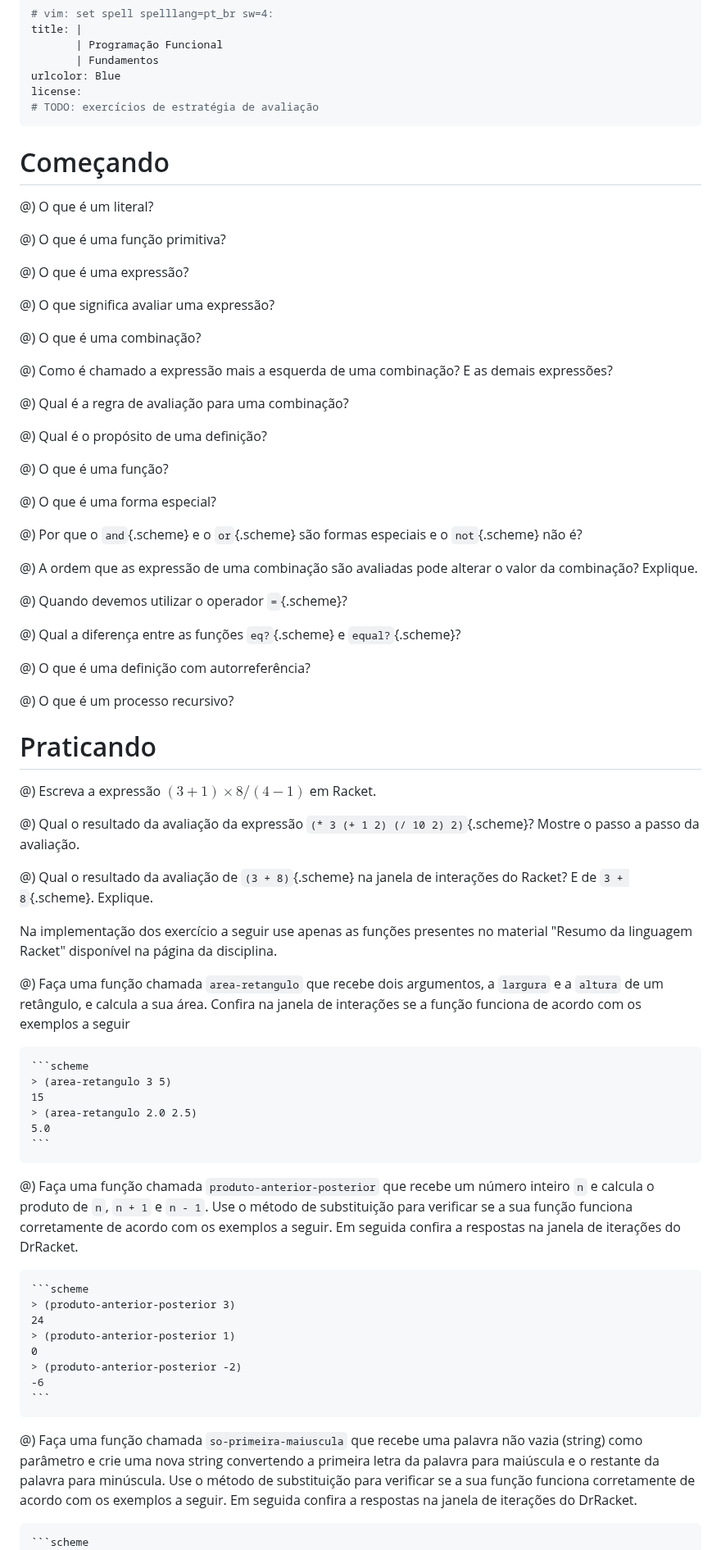
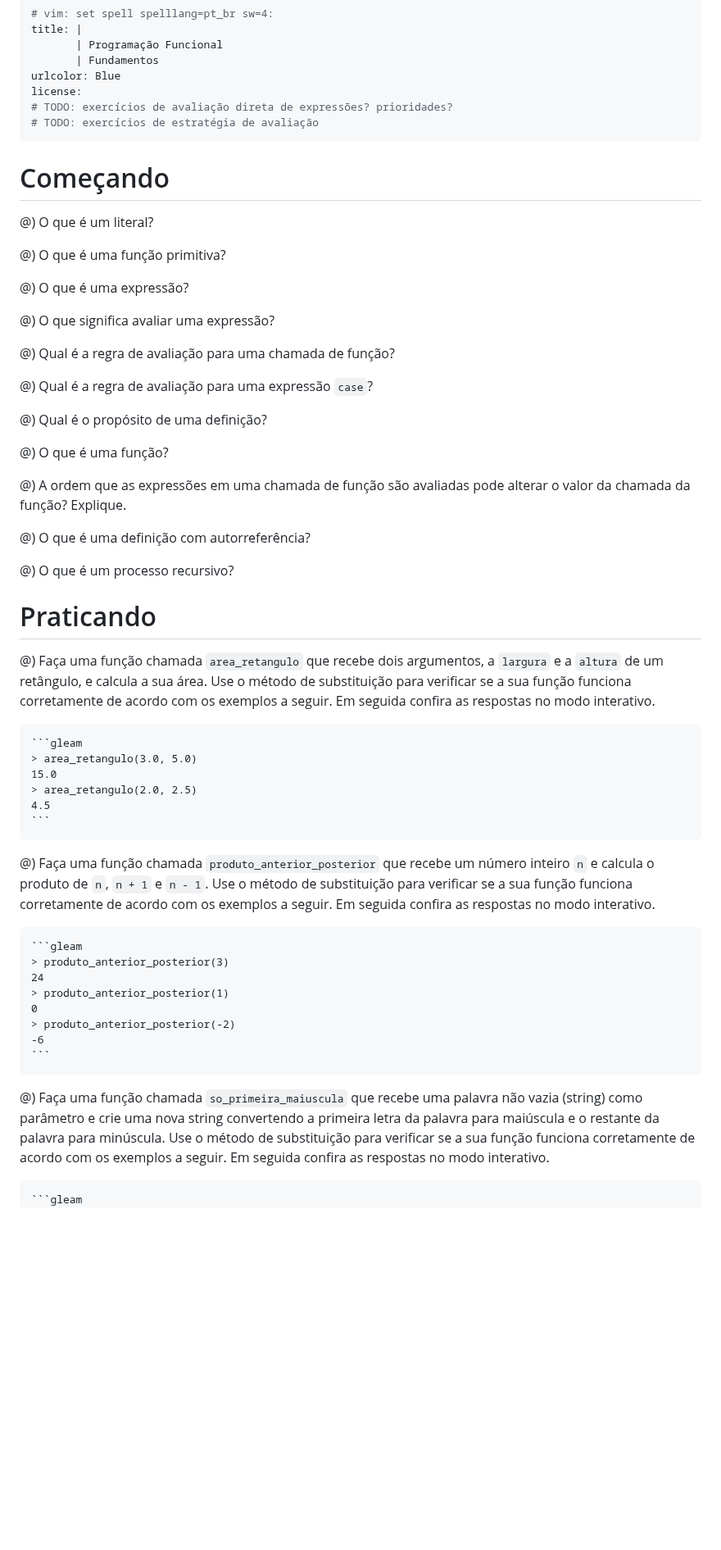
Before and after one commit to malbarbo/na-progfun, a Markdown page: 02-fundamentos/exercicios.md, the part around one of its changes. Shown at 82% size. Rendered like a GitHub page; blank space fills up the shorter version.

````diff
--- a/02-fundamentos/exercicios.md
+++ b/02-fundamentos/exercicios.md
@@ -5,6 +5,7 @@ title: |
        | Fundamentos
 urlcolor: Blue
 license:
+# TODO: exercícios de avaliação direta de expressões? prioridades?
 # TODO: exercícios de estratégia de avaliação
 ---
 
@@ -18,25 +19,15 @@ license:
 
 @) O que significa avaliar uma expressão?
 
-@) O que é uma combinação?
+@) Qual é a regra de avaliação para uma chamada de função?
 
-@) Como é chamado a expressão mais a esquerda de uma combinação? E as demais expressões?
-
-@) Qual é a regra de avaliação para uma combinação?
+@) Qual é a regra de avaliação para uma expressão `case`?
 
 @) Qual é o propósito de uma definição?
 
 @) O que é uma função?
 
-@) O que é uma forma especial?
-
-@) Por que o `and`{.scheme} e o `or`{.scheme} são formas especiais e o `not`{.scheme} não é?
-
-@) A ordem que as expressão de uma combinação são avaliadas pode alterar o valor da combinação? Explique.
-
-@) Quando devemos utilizar o operador `=`{.scheme}?
-
-@) Qual a diferença entre as funções `eq?`{.scheme} e `equal?`{.scheme}?
+@) A ordem que as expressões em uma chamada de função são avaliadas pode alterar o valor da chamada da função? Explique.
 
 @) O que é uma definição com autorreferência?
 
@@ -45,41 +36,37 @@ license:
 
 # Praticando
 
-@) Escreva a expressão $(3 + 1) \times 8 / (4 - 1)$ em Racket.
-
-@) Qual o resultado da avaliação da expressão `(* 3 (+ 1 2) (/ 10 2) 2)`{.scheme}? Mostre o passo a passo da avaliação.
-
-@) Qual o resultado da avaliação de `(3 + 8)`{.scheme} na janela de interações do Racket? E de `3 + 8`{.scheme}. Explique.
-
 
 <!-- Funções diretas com números e strings -->
 
+<!--
 Na implementação dos exercício a seguir use apenas as funções presentes no material "Resumo da linguagem Racket" disponível na página da disciplina.
+-->
 
-@) Faça uma função chamada `area-retangulo` que recebe dois argumentos, a `largura` e a `altura` de um retângulo, e calcula a sua área. Confira na janela de interações se a função funciona de acordo com os exemplos a seguir
+@) Faça uma função chamada `area_retangulo` que recebe dois argumentos, a `largura` e a `altura` de um retângulo, e calcula a sua área. Use o método de substituição para verificar se a sua função funciona corretamente de acordo com os exemplos a seguir. Em seguida confira as respostas no modo interativo.
 
-    ```scheme
-    > (area-retangulo 3 5)
-    15
-    > (area-retangulo 2.0 2.5)
-    5.0
+    ```gleam
+    > area_retangulo(3.0, 5.0)
+    15.0
+    > area_retangulo(2.0, 2.5)
+    4.5
     ```
 
 
-@) Faça uma função chamada `produto-anterior-posterior` que recebe um número inteiro `n` e calcula o produto de `n`, `n + 1` e `n - 1`. Use o método de substituição para verificar se a sua função funciona corretamente de acordo com os exemplos a seguir. Em seguida confira a respostas na janela de iterações do DrRacket.
+@) Faça uma função chamada `produto_anterior_posterior` que recebe um número inteiro `n` e calcula o produto de `n`, `n + 1` e `n - 1`. Use o método de substituição para verificar se a sua função funciona corretamente de acordo com os exemplos a seguir. Em seguida confira as respostas no modo interativo.
 
-    ```scheme
-    > (produto-anterior-posterior 3)
+    ```gleam
+    > produto_anterior_posterior(3)
     24
-    > (produto-anterior-posterior 1)
+    > produto_anterior_posterior(1)
     0
-    > (produto-anterior-posterior -2)
+    > produto_anterior_posterior(-2)
     -6
     ```
 
 
-@) Faça uma função chamada `so-primeira-maiuscula` que recebe uma palavra não vazia (string) como parâmetro e crie uma nova string convertendo a primeira letra da palavra para maiúscula e o restante da palavra para minúscula. Use o método de substituição para verificar se a sua função funciona corretamente de acordo com os exemplos a seguir. Em seguida confira a respostas na janela de iterações do DrRacket.
+@) Faça uma função chamada `so_primeira_maiuscula` que recebe uma palavra não vazia (string) como parâmetro e crie uma nova string convertendo a primeira letra da palavra para maiúscula e o restante da palavra para minúscula. Use o método de substituição para verificar se a sua função funciona corretamente de acordo com os exemplos a seguir. Em seguida confira as respostas no modo interativo.
 
-    ```scheme
-    > (so-primeira-maiuscula "paula")
+    ```gleam
+    > so_primeira_maiuscula("paula")
     "Paula"
````
Also changed, not shown: other parts of 02-fundamentos/exercicios.md (+49 -49 lines).
